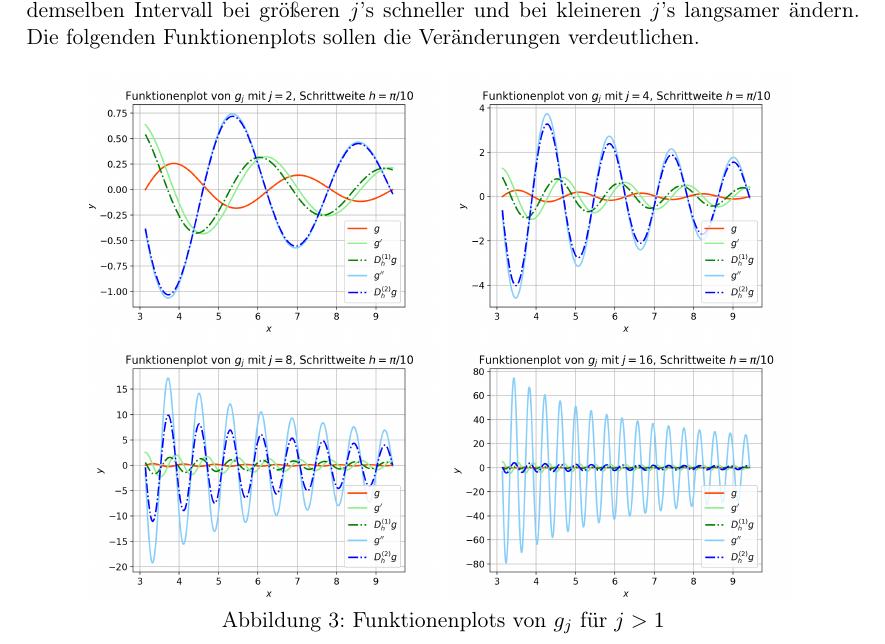
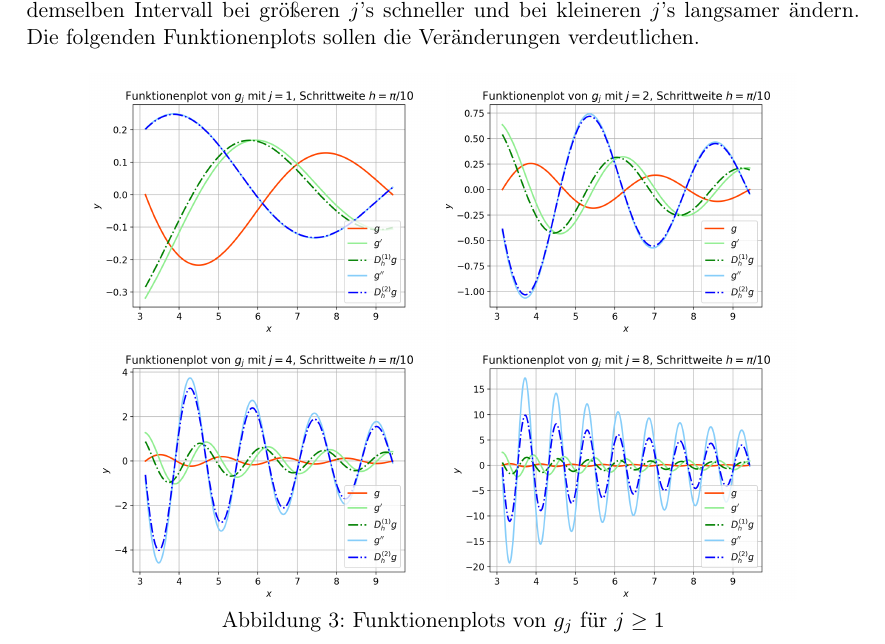
Before and after one commit to bresslem/ppi, a LaTeX document (serie1_bericht.tex): part of page 9 of 16, cut so that both start at the same text. Compiled offline with pdfLaTeX.

Commit message:
Jetzt aber wirklich

```diff
--- a/serie1_bericht.tex
+++ b/serie1_bericht.tex
@@ -131,11 +131,11 @@ Zunächst wählen wir $j>1$ und anschließend $j<1$ ($j \in \mathbb{R^{+}}$). Im
 \vspace{0.4cm}
 {
   \centering
-    \includegraphics[width=0.42\textwidth]{Grafiken/Funktionenplot_j2_Pi_Zehntel}
-    \includegraphics[width=0.42\textwidth]{Grafiken/Funktionenplot_j4_Pi_Zehntel}\\
-    \includegraphics[width=0.42\textwidth]{Grafiken/Funktionenplot_j8_Pi_Zehntel}
-    \includegraphics[width=0.42\textwidth]{Grafiken/Funktionenplot_j16_Pi_Zehntel}\\
+    \includegraphics[width=0.42\textwidth]{Grafiken/Funktionenplot_j1_Pi_Zehntel}
+    \includegraphics[width=0.42\textwidth]{Grafiken/Funktionenplot_j2_Pi_Zehntel}\\
+    \includegraphics[width=0.42\textwidth]{Grafiken/Funktionenplot_j4_Pi_Zehntel}
+    \includegraphics[width=0.42\textwidth]{Grafiken/Funktionenplot_j8_Pi_Zehntel}\\
     \vspace{-0.2cm}
-    \captionof{figure}{Funktionenplots von $g_j$ für $j>1$}
+    \captionof{figure}{Funktionenplots von $g_j$ für $j\geq1$}
 
     \vspace{0.5cm}
```
Also changed, not shown: serie1_bericht.pdf, serie1_bericht.tex (14 more changed lines).
